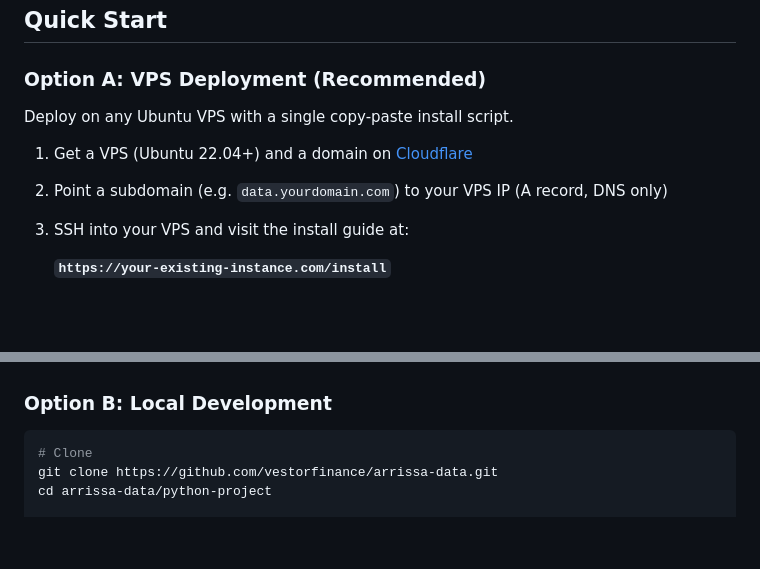
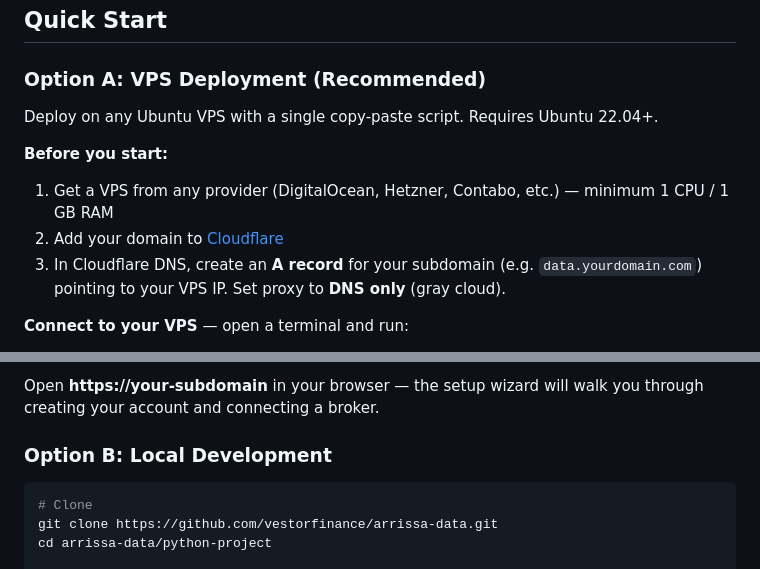
Before and after one commit to vestorfinance/arrissa-data, a Markdown page: README.md, 2 parts joined by grey strips. GitHub-like rendering; blank space fills up the shorter version.

Commit message:
Fix README: inline VPS install script instead of circular /install reference

```diff
--- a/README.md
+++ b/README.md
@@ -20,11 +20,12 @@ A self-hosted trading data API that connects to [TradeLocker](https://tradelocke
 
 ### Option A: VPS Deployment (Recommended)
 
-Deploy on any Ubuntu VPS with a single copy-paste install script.
+Deploy on any Ubuntu VPS with a single copy-paste script. Requires Ubuntu 22.04+.
 
-1. Get a VPS (Ubuntu 22.04+) and a domain on [Cloudflare](https://dash.cloudflare.com)
-2. Point a subdomain (e.g. `data.yourdomain.com`) to your VPS IP (A record, DNS only)
-3. SSH into your VPS and visit the install guide at:
+**Before you start:**
+1. Get a VPS from any provider (DigitalOcean, Hetzner, Contabo, etc.) — minimum 1 CPU / 1 GB RAM
+2. Add your domain to [Cloudflare](https://dash.cloudflare.com)
+3. In Cloudflare DNS, create an **A record** for your subdomain (e.g. `data.yourdomain.com`) pointing to your VPS IP. Set proxy to **DNS only** (gray cloud).
 
-   **`https://your-existing-instance.com/install`**
+**Connect to your VPS** — open a terminal and run:
 
@@ -32,3 +164,4 @@ Deploy on any Ubuntu VPS with a single copy-paste install script.
+Open **https://your-subdomain** in your browser — the setup wizard will walk you through creating your account and connecting a broker.
 
 ### Option B: Local Development
 
```
Also changed, not shown: other parts of README.md (+132 -1 lines).
